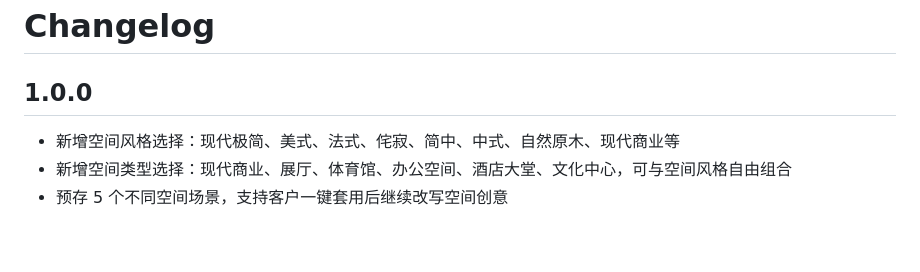
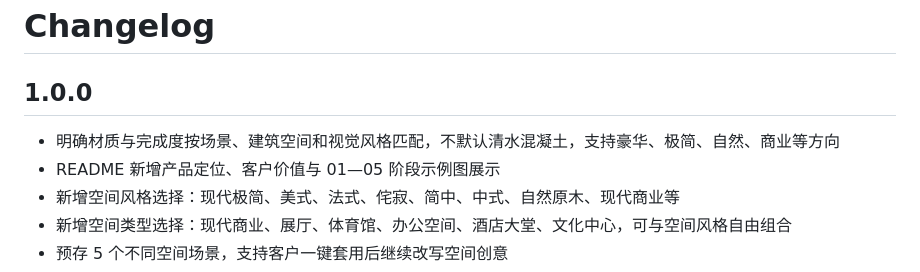
Before and after one commit to chuanxituzhu-lab/sayelf-space-evolution, a Markdown page: CHANGELOG.md, the part around the change. Rendered like a GitHub page; blank space fills up the shorter version.

```diff
--- a/CHANGELOG.md
+++ b/CHANGELOG.md
@@ -1,6 +1,8 @@
 # Changelog
 
 ## 1.0.0
+- 明确材质与完成度按场景、建筑空间和视觉风格匹配，不默认清水混凝土，支持豪华、极简、自然、商业等方向
+- README 新增产品定位、客户价值与 01—05 阶段示例图展示
 - 新增空间风格选择：现代极简、美式、法式、侘寂、简中、中式、自然原木、现代商业等
 - 新增空间类型选择：现代商业、展厅、体育馆、办公空间、酒店大堂、文化中心，可与空间风格自由组合
 - 预存 5 个不同空间场景，支持客户一键套用后继续改写空间创意
```
Also changed, not shown: README.md (+38 -0 lines), docs/QUICK_START.md (+1 -0 lines), docs/assets/workflow/01-line.png (added), docs/assets/workflow/02-linework.png (added), docs/assets/workflow/03-sketch.png (added), docs/assets/workflow/04-wall.png (added), docs/assets/workflow/05-space-generation.png (added), 3 other files.
